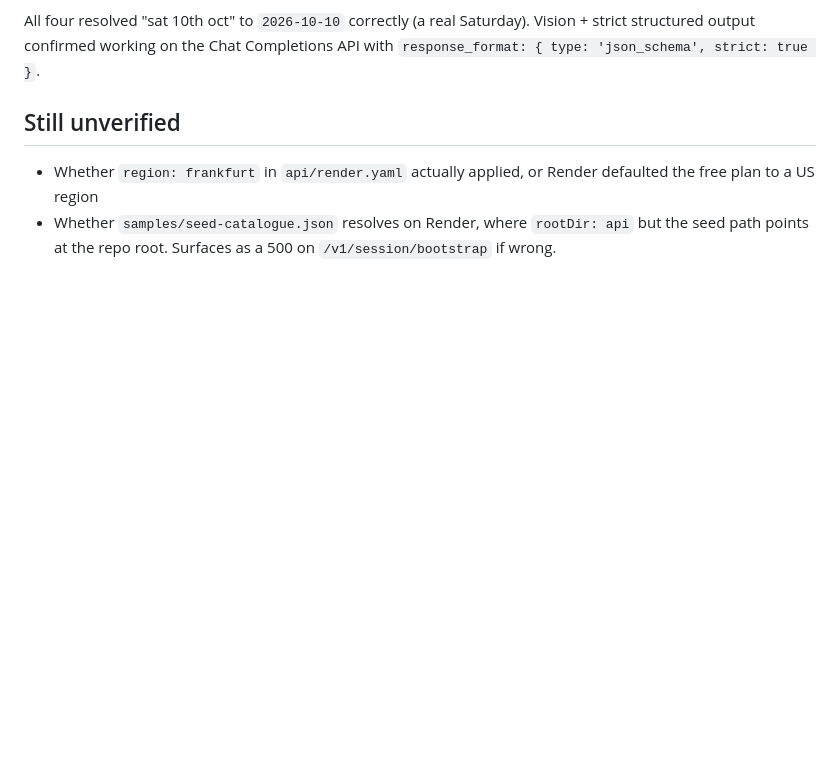
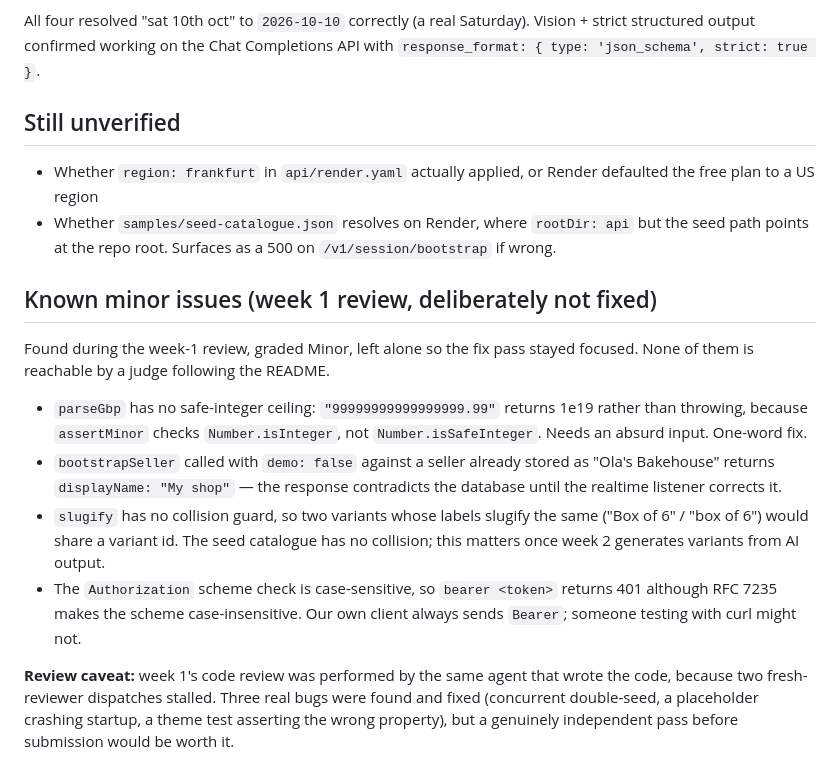
Before and after one commit to tade-dev/sorted, a Markdown page: docs/verified-facts.md, the part around the change. Rendered like a GitHub page; blank space fills up the shorter version.

Commit message:
docs: record week-1 known minor issues and the review caveat
Preserves the deferred findings from the week-1 review, which otherwise
only existed in gitignored scratch, plus an honest note that the review
was not independent.

```diff
--- a/docs/verified-facts.md
+++ b/docs/verified-facts.md
@@ -62,3 +62,27 @@ API with `response_format: { type: 'json_schema', strict: true }`.
 - Whether `samples/seed-catalogue.json` resolves on Render, where `rootDir: api`
   but the seed path points at the repo root. Surfaces as a 500 on
   `/v1/session/bootstrap` if wrong.
+
+## Known minor issues (week 1 review, deliberately not fixed)
+
+Found during the week-1 review, graded Minor, left alone so the fix pass stayed
+focused. None of them is reachable by a judge following the README.
+
+- `parseGbp` has no safe-integer ceiling: `"99999999999999999.99"` returns 1e19
+  rather than throwing, because `assertMinor` checks `Number.isInteger`, not
+  `Number.isSafeInteger`. Needs an absurd input. One-word fix.
+- `bootstrapSeller` called with `demo: false` against a seller already stored as
+  "Ola's Bakehouse" returns `displayName: "My shop"` — the response contradicts
+  the database until the realtime listener corrects it.
+- `slugify` has no collision guard, so two variants whose labels slugify the same
+  ("Box of 6" / "box of 6") would share a variant id. The seed catalogue has no
+  collision; this matters once week 2 generates variants from AI output.
+- The `Authorization` scheme check is case-sensitive, so `bearer <token>` returns
+  401 although RFC 7235 makes the scheme case-insensitive. Our own client always
+  sends `Bearer`; someone testing with curl might not.
+
+**Review caveat:** week 1's code review was performed by the same agent that wrote
+the code, because two fresh-reviewer dispatches stalled. Three real bugs were found
+and fixed (concurrent double-seed, a placeholder crashing startup, a theme test
+asserting the wrong property), but a genuinely independent pass before submission
+would be worth it.
```
